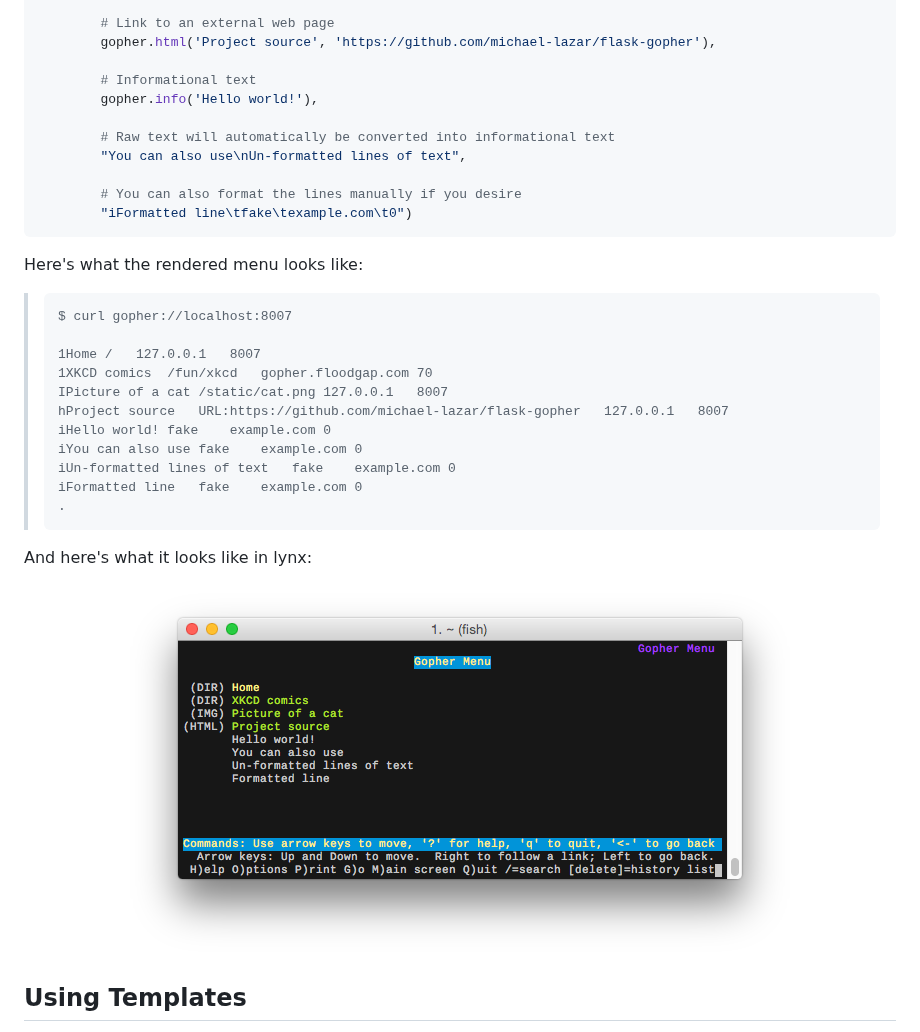
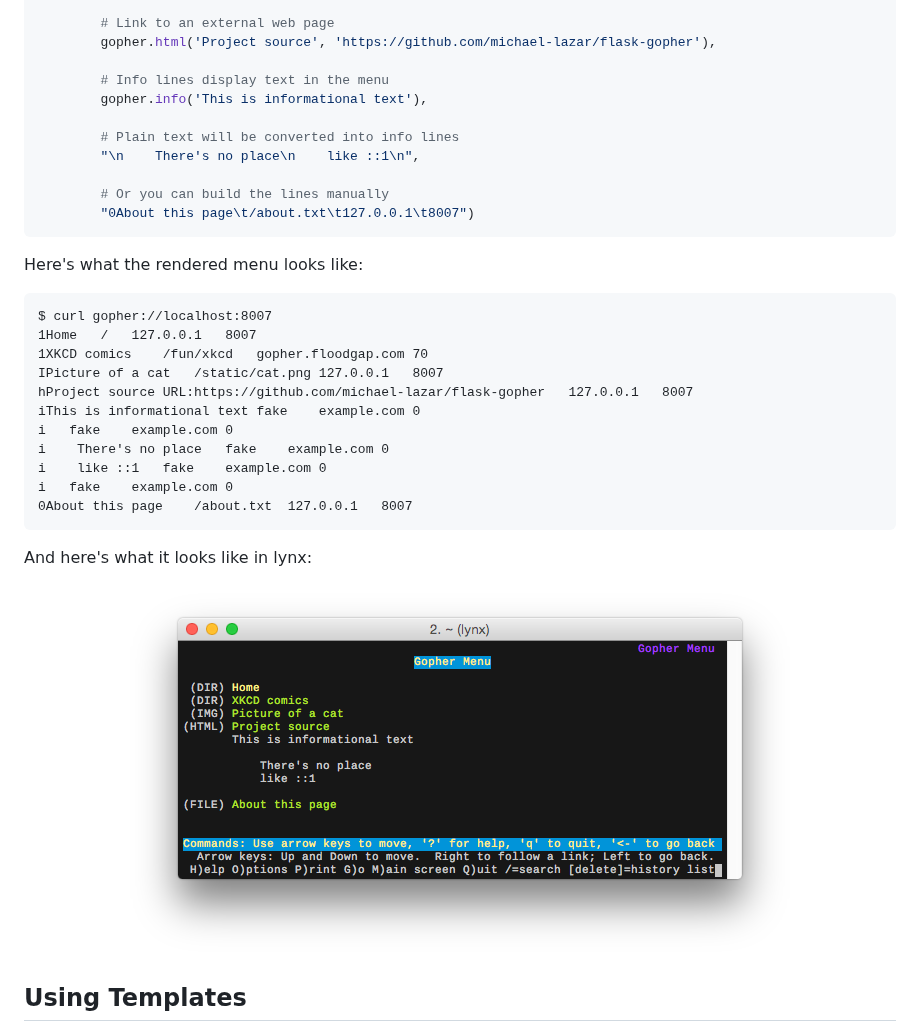
Before and after one commit to michael-lazar/flask-gopher, a Markdown page: README.md, the part around the change. Drawn GitHub-style; pictures changed too: resources/example_menu.png.

Commit message:
Improving the menu example

````diff
--- a/README.md
+++ b/README.md
@@ -146,29 +146,31 @@ def index():
         # Link to an external web page
         gopher.html('Project source', 'https://github.com/michael-lazar/flask-gopher'),
 
-        # Informational text
-        gopher.info('Hello world!'),
+        # Info lines display text in the menu
+        gopher.info('This is informational text'),
 
-        # Raw text will automatically be converted into informational text
-        "You can also use\nUn-formatted lines of text",
+        # Plain text will be converted into info lines
+        "\n    There's no place\n    like ::1\n",
 
-        # You can also format the lines manually if you desire
-        "iFormatted line\tfake\texample.com\t0")
+        # Or you can build the lines manually
+        "0About this page\t/about.txt\t127.0.0.1\t8007")
 ```
 
 Here's what the rendered menu looks like:
 
->     $ curl gopher://localhost:8007
->
->     1Home	/	127.0.0.1	8007
->     1XKCD comics	/fun/xkcd	gopher.floodgap.com	70
->     IPicture of a cat	/static/cat.png	127.0.0.1	8007
->     hProject source	URL:https://github.com/michael-lazar/flask-gopher	127.0.0.1	8007
->     iHello world!	fake	example.com	0
->     iYou can also use	fake	example.com	0
->     iUn-formatted lines of text	fake	example.com	0
->     iFormatted line	fake	example.com	0
->     .
+```
+$ curl gopher://localhost:8007
+1Home	/	127.0.0.1	8007
+1XKCD comics	/fun/xkcd	gopher.floodgap.com	70
+IPicture of a cat	/static/cat.png	127.0.0.1	8007
+hProject source	URL:https://github.com/michael-lazar/flask-gopher	127.0.0.1	8007
+iThis is informational text	fake	example.com	0
+i 	fake	example.com	0
+i    There's no place	fake	example.com	0
+i    like ::1	fake	example.com	0
+i 	fake	example.com	0
+0About this page	/about.txt	127.0.0.1	8007
+```
 
 And here's what it looks like in lynx:
 
````
